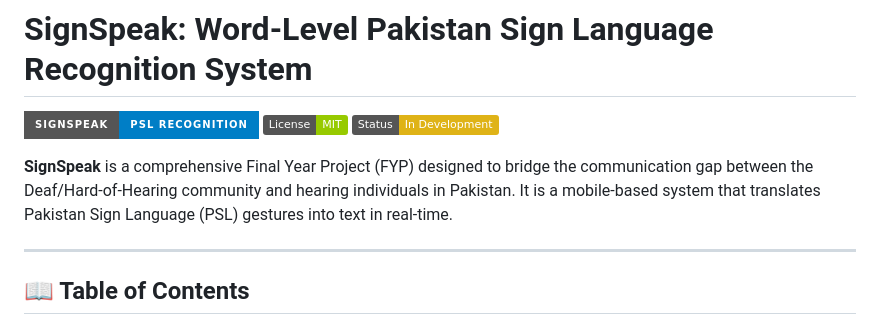
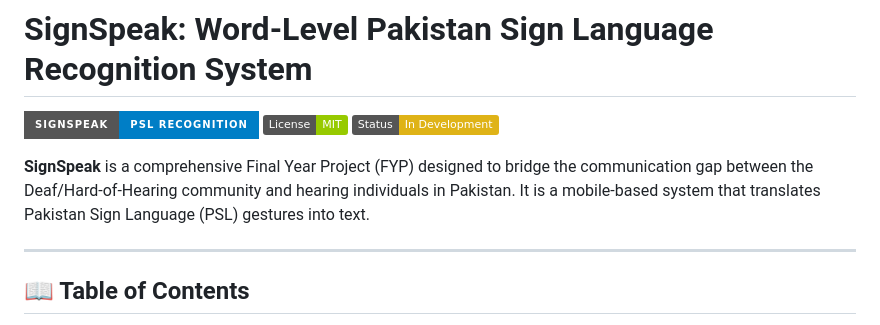
Before and after one commit to MohibUllahKhanSherwani/signspeak-pakistansignlanguage-dataset-model-mobileapp, a Markdown page: README.md, the part around the change. GitHub-like rendering; badges without logos.

Commit message:
Update master readme with correct Project definition.

```diff
--- a/README.md
+++ b/README.md
@@ -4,7 +4,7 @@
 [![License](https://img.shields.io/badge/License-MIT-green.svg)](LICENSE)
 [![Status](https://img.shields.io/badge/Status-In%20Development-yellow.svg)]()
 
-**SignSpeak** is a comprehensive Final Year Project (FYP) designed to bridge the communication gap between the Deaf/Hard-of-Hearing community and hearing individuals in Pakistan. It is a mobile-based system that translates Pakistan Sign Language (PSL) gestures into text in real-time.
+**SignSpeak** is a comprehensive Final Year Project (FYP) designed to bridge the communication gap between the Deaf/Hard-of-Hearing community and hearing individuals in Pakistan. It is a mobile-based system that translates Pakistan Sign Language (PSL) gestures into text.
 
 ---
 
```
